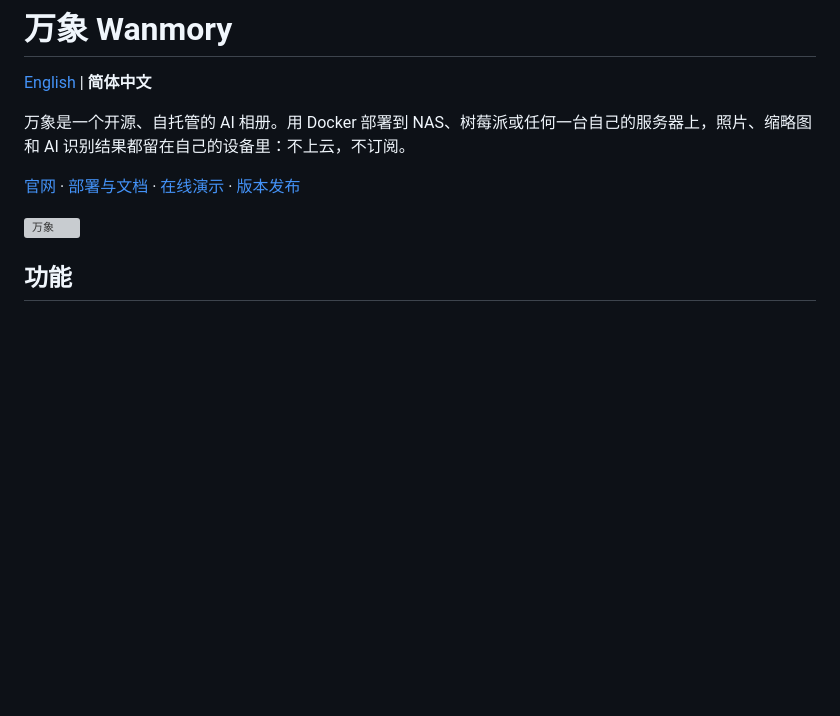
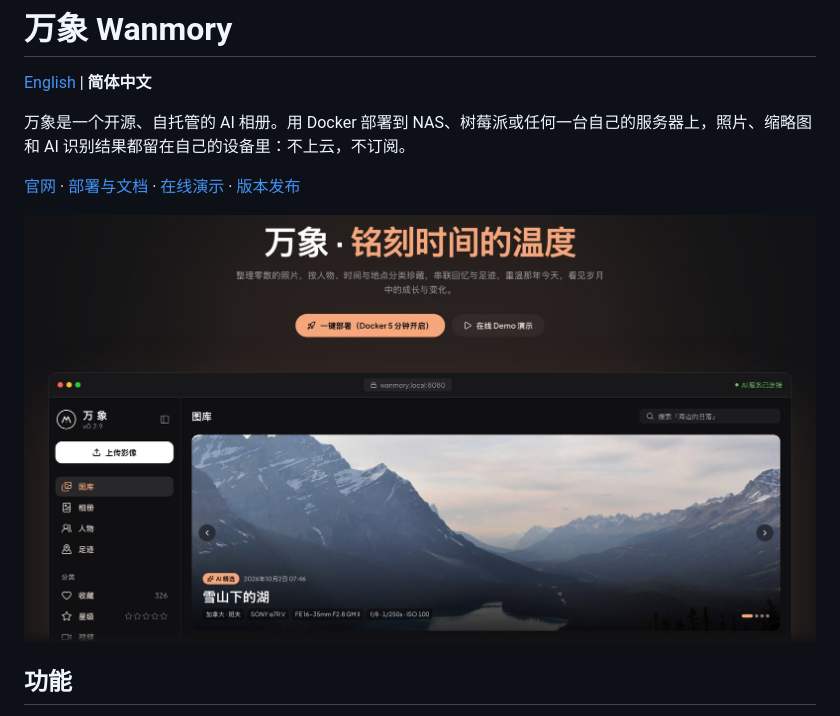
Before and after one commit to i-dj/wanmory, a Markdown page: README.zh-CN.md, the part around the change. GitHub-like rendering; pictures changed too: docs/screenshot-zh.jpg (added); blank space fills up the shorter version; grey boxes are pictures that could not be loaded.

```diff
--- a/README.zh-CN.md
+++ b/README.zh-CN.md
@@ -6,7 +6,7 @@
 
 [官网](https://wanmory.com/zh/) · [部署与文档](https://wanmory.com/zh/docs/) · [在线演示](https://demo.wanmory.com) · [版本发布](https://github.com/i-dj/wanmory/releases)
 
-![万象](website/public/og.jpg)
+![万象：图库和 AI 精选](docs/screenshot-zh.jpg)
 
 ## 功能
 
```
Also changed, not shown: README.md (+1 -1 lines), docs/screenshot-en.jpg (added).
